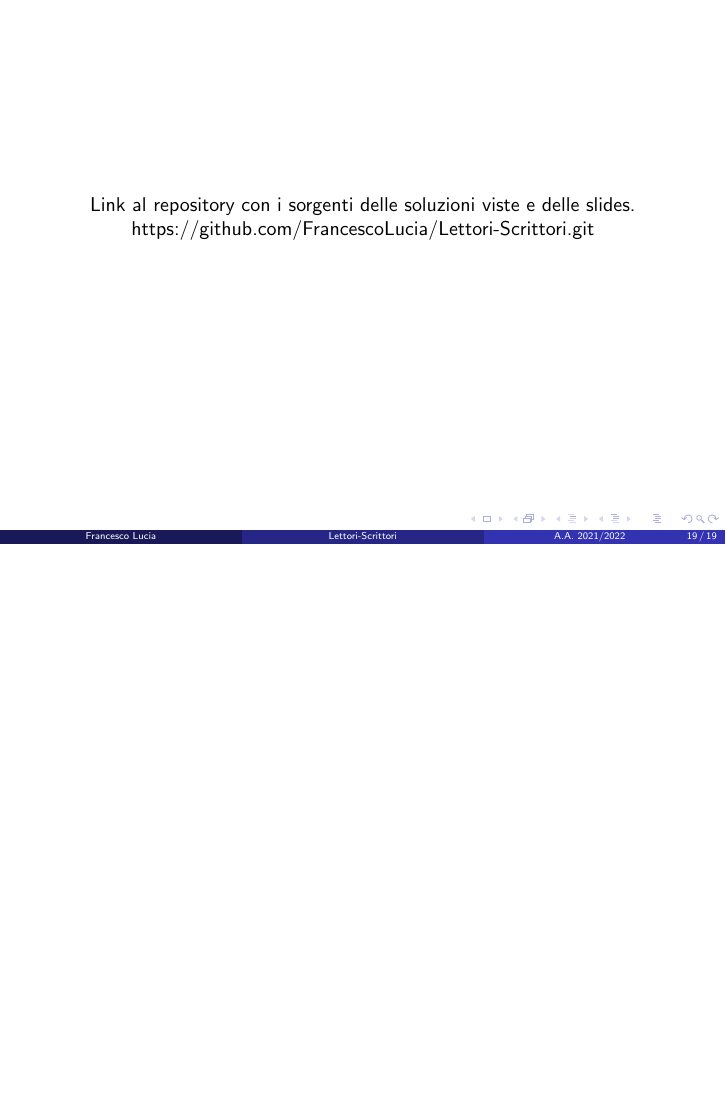
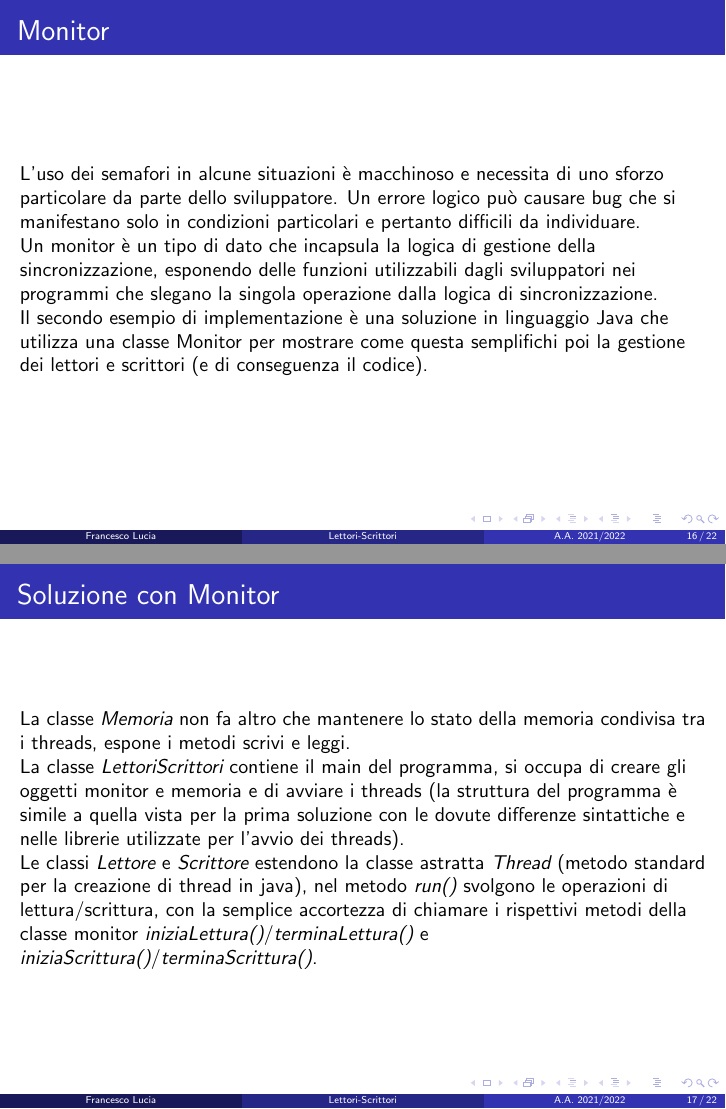
Before and after one commit to FrancescoLucia/Lettori-Scrittori, LaTeX slides (slides/slides.tex): page 19 of 19 before the commit and pages 16 and 17 of 22 after it, the two joined at a grey line, the shorter picture padded with empty space. Compiled offline with pdfLaTeX.

Commit message:
inizio soluzione in java

```diff
--- a/slides/slides.tex
+++ b/slides/slides.tex
@@ -288,4 +288,18 @@
 
 \begin{frame}
 	\frametitle{Monitor}
+	L'uso dei semafori in alcune situazioni è macchinoso e necessita di uno sforzo particolare da parte dello sviluppatore. Un errore logico può causare bug che si manifestano solo in condizioni particolari e pertanto difficili da individuare.
 
+	Un monitor è un tipo di dato che incapsula la logica di gestione della sincronizzazione, esponendo delle funzioni utilizzabili dagli sviluppatori nei programmi che slegano la singola operazione dalla logica di sincronizzazione.
+
+	Il secondo esempio di implementazione è una soluzione in linguaggio Java che utilizza una classe Monitor per mostrare come questa semplifichi poi la gestione dei lettori e scrittori (e di conseguenza il codice).
+\end{frame}
+
+\begin{frame}
+	\frametitle{Soluzione con Monitor}
+	La classe \emph{Memoria} non fa altro che mantenere lo stato della memoria condivisa tra i threads, espone i metodi scrivi e leggi.
+
+	La classe \emph{LettoriScrittori} contiene il main del programma, si occupa di creare gli oggetti monitor e memoria e di avviare i threads (la struttura del programma è simile a quella vista per la prima soluzione con le dovute differenze sintattiche e nelle librerie utilizzate per l'avvio dei threads).
+
+	Le classi \emph{Lettore} e \emph{Scrittore} estendono la classe astratta \emph{Thread} (metodo standard per la creazione di thread in java), nel metodo \emph{run()} svolgono le operazioni di lettura/scrittura, con la semplice accortezza di chiamare i rispettivi metodi della classe monitor \emph{iniziaLettura()}/\emph{terminaLettura()} e \emph{iniziaScrittura()}/\emph{terminaScrittura()}.
+\end{frame}
```
Also changed, not shown: slides/img/lettore_java.png (added), slides/img/scrittore_java.png (added), slides/slides.pdf, slides/slides.tex (16 more changed lines).
